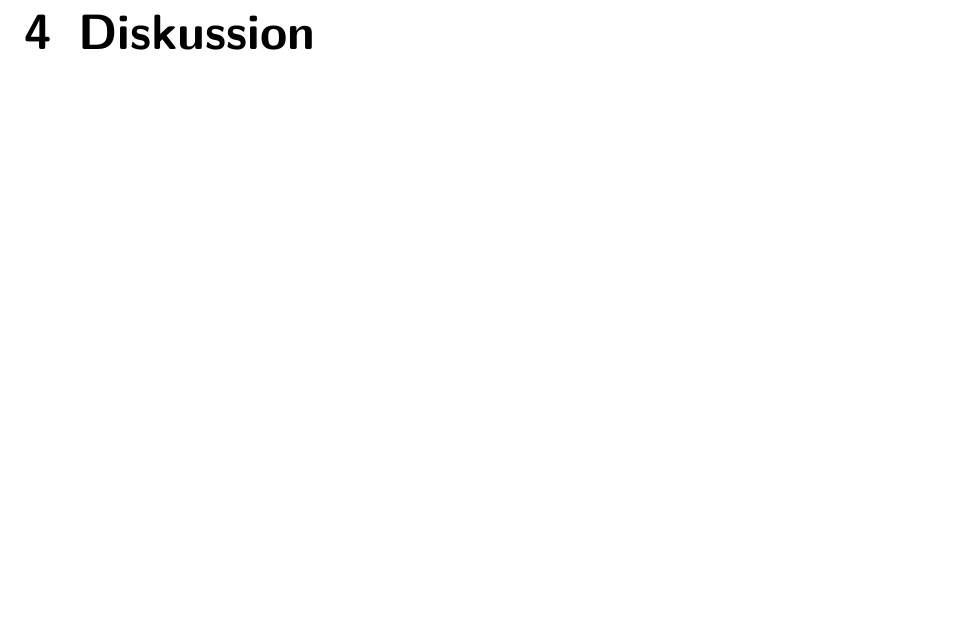
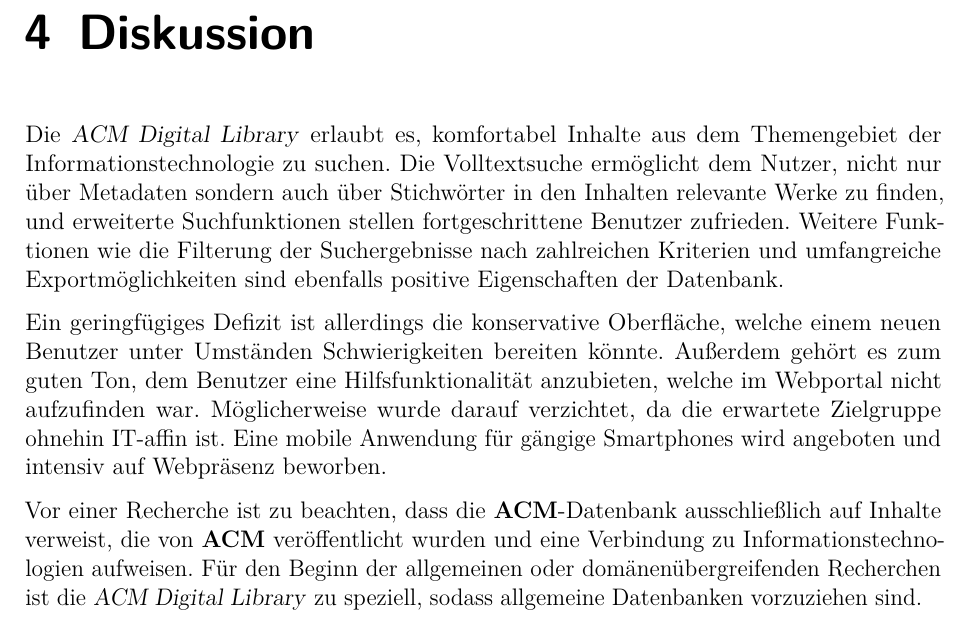
Before and after one commit to zz-systems/komwibe, a LaTeX document (bericht.tex): part of page 8 of 10, cut so that both start at the same text, the shorter picture padded with empty space. Compiled offline with pdfLaTeX.

Commit message:
Discussion: draft 1

```diff
--- a/bericht.tex
+++ b/bericht.tex
@@ -142,6 +142,13 @@
 		Über eine Anmeldefunktion ist es ebenso möglich, seine Suchanfragen zu speichern und zu verwalten, um später erneut darauf zurückgreifen zu können.
 	\chapter{Diskussion}
 
+	Die \textsl{ACM Digital Library} erlaubt es, komfortabel Inhalte aus dem Themengebiet der Informationstechnologie zu suchen. Die Volltextsuche ermöglicht dem Nutzer, nicht nur über Metadaten sondern auch über Stichwörter in den Inhalten relevante Werke zu finden, und erweiterte Suchfunktionen stellen fortgeschrittene Benutzer zufrieden. Weitere Funktionen wie die Filterung der Suchergebnisse nach zahlreichen Kriterien und umfangreiche Exportmöglichkeiten sind ebenfalls positive Eigenschaften der Datenbank.
+
+	Ein geringfügiges Defizit ist allerdings die konservative Oberfläche, welche einem neuen Benutzer unter Umständen Schwierigkeiten bereiten könnte. Außerdem gehört es zum guten Ton, dem Benutzer eine Hilfsfunktionalität anzubieten, welche im Webportal nicht aufzufinden war. Möglicherweise wurde darauf verzichtet, da die erwartete Zielgruppe ohnehin IT-affin ist.
+	Eine mobile Anwendung für gängige Smartphones wird angeboten und intensiv auf Webpräsenz beworben.
+
+	Vor einer Recherche ist zu beachten, dass die \textbf{ACM}-Datenbank ausschließlich auf Inhalte verweist, die von \textbf{ACM} veröffentlicht wurden und  eine Verbindung zu Informationstechnologien aufweisen. Für den Beginn der allgemeinen oder domänenübergreifenden Recherchen ist die \textsl{ACM Digital Library} zu speziell, sodass allgemeine Datenbanken vorzuziehen sind.
+
 	\chapter{Eigenständigkeitserklärung}
 
 	Wir versichern hiermit ehrenwörtlich, dass ich die vorliegende Arbeit selbstständig und ohne Benutzung anderer als der angegebenen Hilfsmittel angefertigt habe. Alle Stellen, die wörtlich oder sinngemäß aus veröffentlichten oder unveröffentlichten Quellen entnommen worden sind, sind als solche kenntlich gemacht. Diese Arbeit lag in gleicher oder ähnlicher Form noch keiner anderen Prüfungsbehörde vor und wurde bisher noch nicht veröffentlicht.
```
